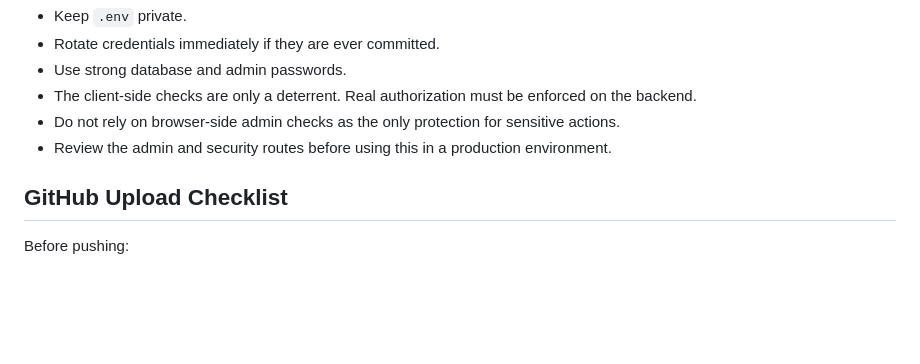
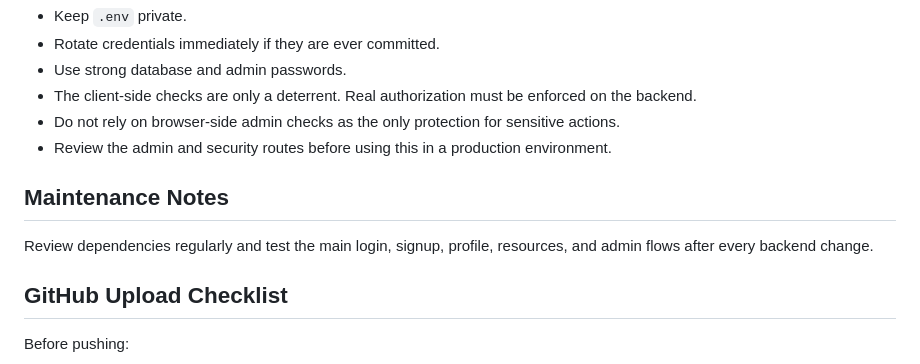
Before and after one commit to HIDORAKAI002/creative-community-vvitu, a Markdown page: README.md, the part around the change. GitHub-like rendering; blank space fills up the shorter version.

Commit message:
Add maintenance notes

```diff
--- a/README.md
+++ b/README.md
@@ -254,6 +254,10 @@ If deploying behind Cloudflare or another reverse proxy, confirm the proxy heade
 - Do not rely on browser-side admin checks as the only protection for sensitive actions.
 - Review the admin and security routes before using this in a production environment.
 
+## Maintenance Notes
+
+Review dependencies regularly and test the main login, signup, profile, resources, and admin flows after every backend change.
+
 ## GitHub Upload Checklist
 
 Before pushing:
```
